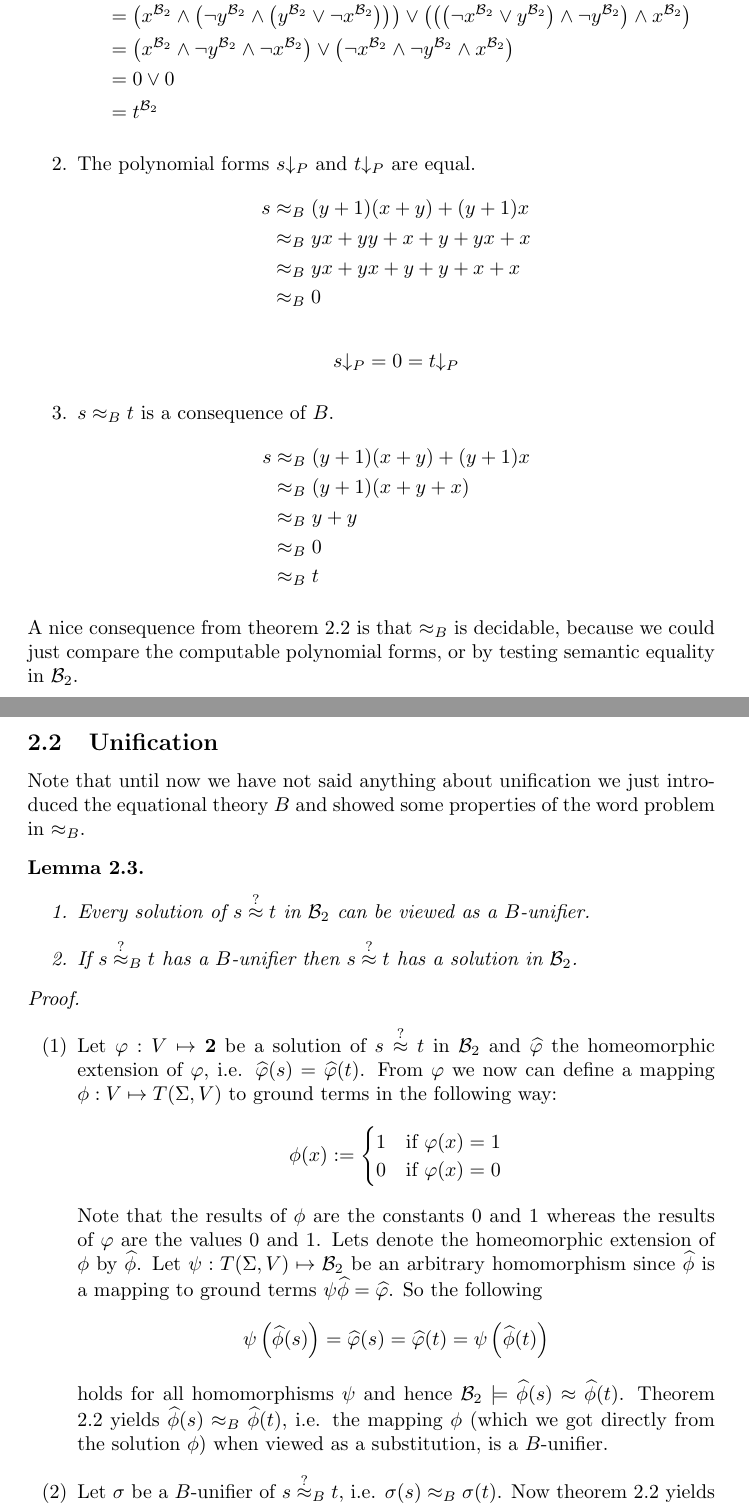
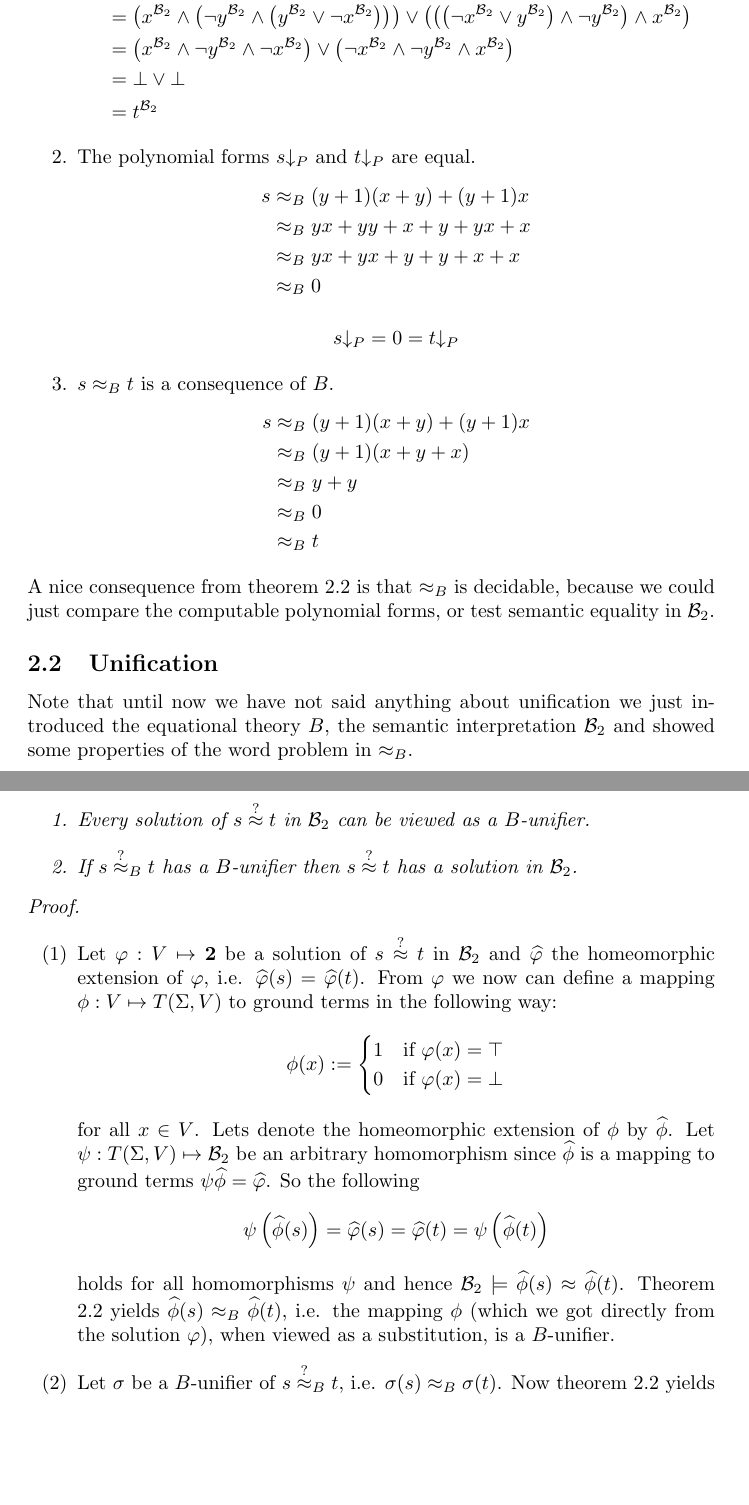
Before and after one commit to Zerwas/Work, a LaTeX document (Hauptseminar TRS/00.BR-Unifiaction.tex, which reads Hauptseminar TRS/03.Boolean_Rings.tex): two parts of pages 8 and 9 of 9, joined at a grey line, cut so that both start at the same text, the shorter picture padded with empty space. Compiled offline with pdfLaTeX.

Commit message:
in B_2:0->bot,1->top

```diff
--- a/Hauptseminar TRS/03.Boolean_Rings.tex
+++ b/Hauptseminar TRS/03.Boolean_Rings.tex
@@ -186,9 +186,9 @@
 				  & \approx_B t
 			\end{align*}
 		\end{enumerate}
-		A nice consequence from theorem \ref{basicBR} is that $\approx_B$ is decidable, because we could just compare the computable polynomial forms, or by testing semantic equality in $\BTwo$.
+		A nice consequence from theorem \ref{basicBR} is that $\approx_B$ is decidable, because we could just compare the computable polynomial forms, or test semantic equality in $\BTwo$.
 		\subsection{Unification}
-		Note that until now we have not said anything about unification we just introduced the equational theory $B$ and showed some properties of the word problem in $\approx_B$.
+		Note that until now we have not said anything about unification we just introduced the equational theory $B$, the semantic interpretation $\BTwo$ and showed some properties of the word problem in $\approx_B$.
 		%TODO intro
 		\begin{lemma}\mbox{}
 		\begin{enumerate}
@@ -202,15 +202,15 @@
 		\item[(1)]Let $\varphi:V\mapsto\textbf{2}$ be a solution of $s\approxq t$ in $\BTwo$ and $\widehat{\varphi}$ the homeomorphic extension of $\varphi$, i.e. $\widehat{\varphi}(s)=\widehat{\varphi}(t)$. From $\varphi$ we now can define a mapping $\phi:V\mapsto \TermSet$ to ground terms in the following way:
 		\begin{align*}
 		\phi(x):=\begin{cases}
-		1 & \text{if }\varphi(x)=1\\
-		0 & \text{if }\varphi(x)=0
+		1 & \text{if }\varphi(x)=\top\\
+		0 & \text{if }\varphi(x)=\bot
 		\end{cases}
 		\end{align*}
-		Note that the results of $\phi$ are the constants 0 and 1 whereas the results of $\varphi$ are the values 0 and 1. Lets denote the homeomorphic extension of $\phi$ by $\widehat{\phi}$. Let $\psi:\TermSet\mapsto\BTwo$ be an arbitrary homomorphism since $\widehat{\phi}$ is a mapping to ground terms $\psi\widehat{\phi}=\widehat{\varphi}$. So the following
+		for all $x\in V$. Lets denote the homeomorphic extension of $\phi$ by $\widehat{\phi}$. Let $\psi:\TermSet\mapsto\BTwo$ be an arbitrary homomorphism since $\widehat{\phi}$ is a mapping to ground terms $\psi\widehat{\phi}=\widehat{\varphi}$. So the following
 		\begin{align*}
-		\psi\left( \widehat{\phi}(s)\right) =\widehat{\varphi}(s)=\widehat{\varphi}(t)=\psi\left( \widehat{\phi}(t)\right)
+		\psi\left( \widehat{\phi}(s)\right)=\widehat{\varphi}(s)=\widehat{\varphi}(t)=\psi\left( \widehat{\phi}(t)\right)
 		\end{align*}
-		holds for all homomorphisms $\psi$ and hence $\BTwo\models\widehat{\phi}(s)\approx\widehat{\phi}(t)$. Theorem \ref{basicBR} yields $\widehat{\phi}(s)\approx_B\widehat{\phi}(t)$, i.e. the mapping $\phi$ (which we got directly from the solution $\phi$) when viewed as a substitution, is a $B$-unifier.
+		holds for all homomorphisms $\psi$ and hence $\BTwo\models\widehat{\phi}(s)\approx\widehat{\phi}(t)$. Theorem \ref{basicBR} yields $\widehat{\phi}(s)\approx_B\widehat{\phi}(t)$, i.e. the mapping $\phi$ (which we got directly from the solution $\varphi$), when viewed as a substitution, is a $B$-unifier.
 		%TODO replace phi
 		\item[(2)] Let $\sigma$ be a $B$-unifier of $s\approxq_B t$, i.e. $\sigma(s)\approx_B\sigma(t)$. Now theorem \ref{basicBR} yields $\BTwo\models\sigma(s)\approx\sigma(t)$ and hence $\psi\left(\sigma (s)\right)=\psi\left(\sigma (t)\right)$ for all homomorphisms $\psi:\TermSet\mapsto\BTwo$. Hence $\psi\sigma:V\mapsto\textbf{2}$ is a solution in $\BTwo$.
 		%TODO ask why \BTwo instead of 2
```
Also changed, not shown: Hauptseminar TRS/00.BR-Unifiaction.pdf, Hauptseminar TRS/03.Boolean_Rings.tex (8 more changed lines).
